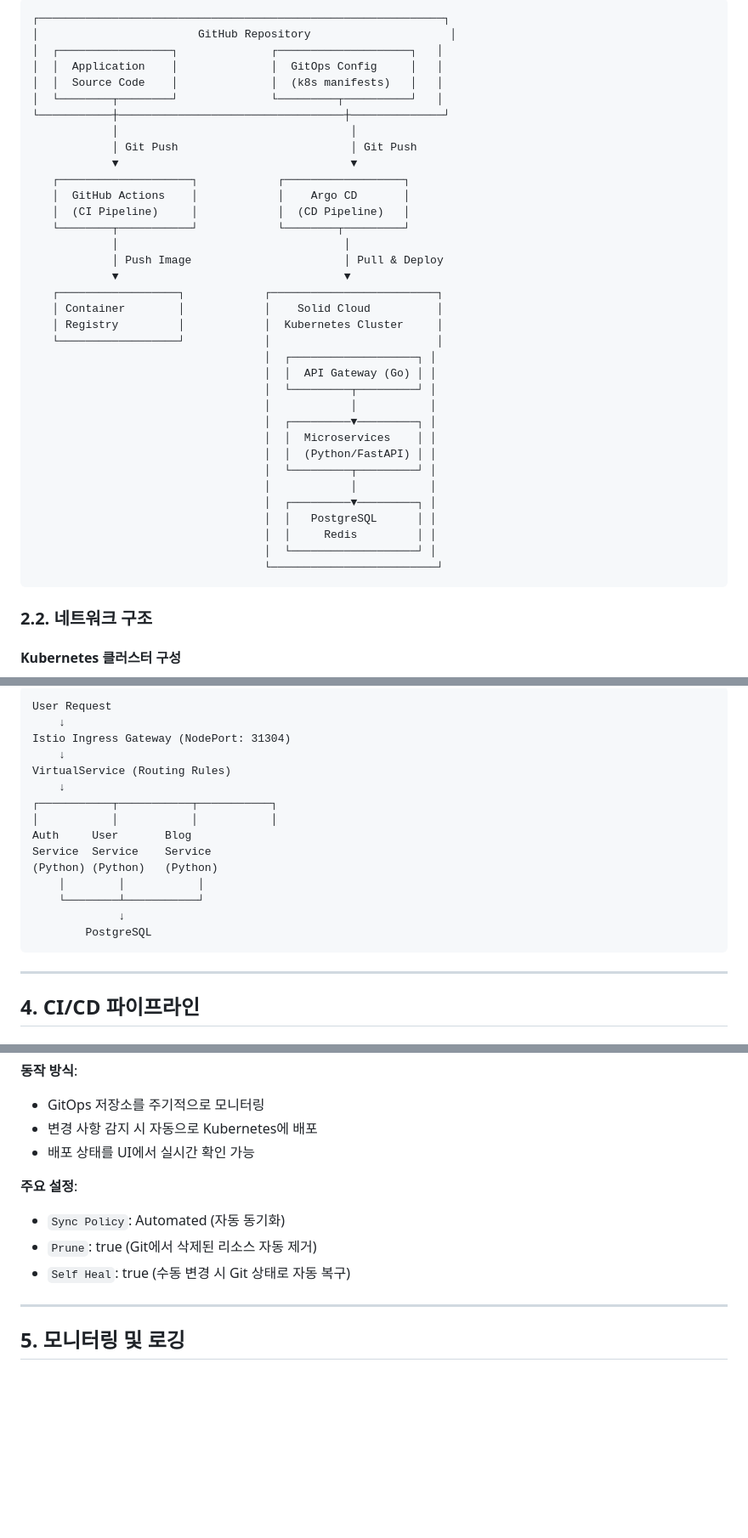
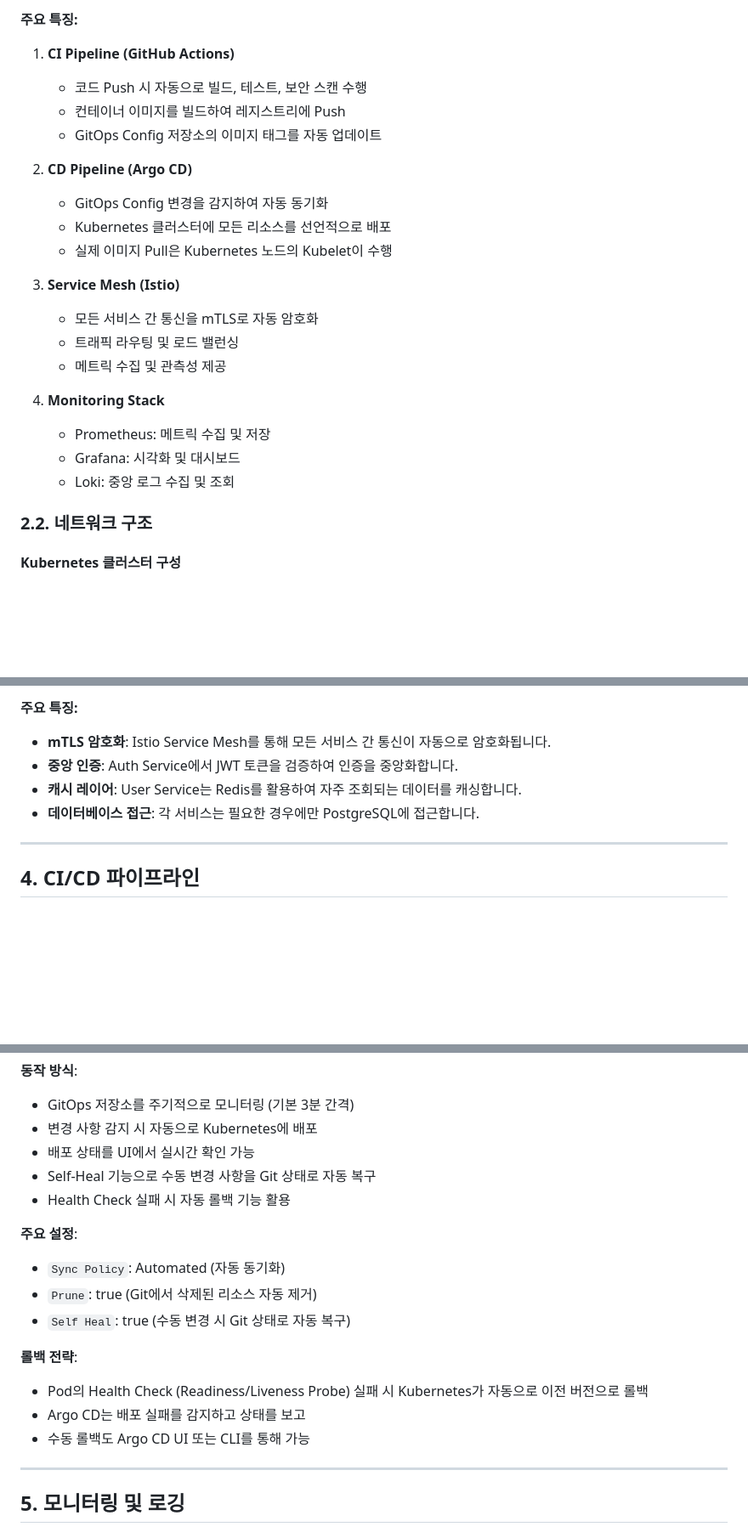
Before and after one commit to DvwN-Lee/Monitoring-v2, a Markdown page: docs/02-architecture/architecture.md, 3 parts joined by grey strips. Shown at 85% size. GitHub-like rendering; blank space fills up the shorter version.

````diff
--- a/docs/02-architecture/architecture.md
+++ b/docs/02-architecture/architecture.md
@@ -65,40 +159,26 @@
 ```
-┌─────────────────────────────────────────────────────────────┐
-│                        GitHub Repository                     │
-│  ┌─────────────────┐              ┌────────────────────┐   │
-│  │  Application    │              │  GitOps Config     │   │
-│  │  Source Code    │              │  (k8s manifests)   │   │
-│  └────────┬────────┘              └─────────┬──────────┘   │
-└───────────┼──────────────────────────────────┼──────────────┘
-            │                                   │
-            │ Git Push                          │ Git Push
-            ▼                                   ▼
-   ┌────────────────────┐            ┌──────────────────┐
-   │  GitHub Actions    │            │    Argo CD       │
-   │  (CI Pipeline)     │            │  (CD Pipeline)   │
-   └────────┬───────────┘            └────────┬─────────┘
-            │                                  │
-            │ Push Image                       │ Pull & Deploy
-            ▼                                  ▼
-   ┌──────────────────┐            ┌─────────────────────────┐
-   │ Container        │            │    Solid Cloud          │
-   │ Registry         │            │  Kubernetes Cluster     │
-   └──────────────────┘            │                         │
-                                   │  ┌───────────────────┐ │
-                                   │  │  API Gateway (Go) │ │
-                                   │  └─────────┬─────────┘ │
-                                   │            │           │
-                                   │  ┌─────────▼─────────┐ │
-                                   │  │  Microservices    │ │
-                                   │  │  (Python/FastAPI) │ │
-                                   │  └─────────┬─────────┘ │
-                                   │            │           │
-                                   │  ┌─────────▼─────────┐ │
-                                   │  │   PostgreSQL      │ │
-                                   │  │     Redis         │ │
-                                   │  └───────────────────┘ │
-                                   └─────────────────────────┘
-```
+
+**주요 특징:**
+
+1. **CI Pipeline (GitHub Actions)**
+   - 코드 Push 시 자동으로 빌드, 테스트, 보안 스캔 수행
+   - 컨테이너 이미지를 빌드하여 레지스트리에 Push
+   - GitOps Config 저장소의 이미지 태그를 자동 업데이트
+
+2. **CD Pipeline (Argo CD)**
+   - GitOps Config 변경을 감지하여 자동 동기화
+   - Kubernetes 클러스터에 모든 리소스를 선언적으로 배포
+   - 실제 이미지 Pull은 Kubernetes 노드의 Kubelet이 수행
+
+3. **Service Mesh (Istio)**
+   - 모든 서비스 간 통신을 mTLS로 자동 암호화
+   - 트래픽 라우팅 및 로드 밸런싱
+   - 메트릭 수집 및 관측성 제공
+
+4. **Monitoring Stack**
+   - Prometheus: 메트릭 수집 및 저장
+   - Grafana: 시각화 및 대시보드
+   - Loki: 중앙 로그 수집 및 조회
 
 ### 2.2. 네트워크 구조
 
@@ -137,20 +272,10 @@
 ```
-User Request
-    ↓
-Istio Ingress Gateway (NodePort: 31304)
-    ↓
-VirtualService (Routing Rules)
-    ↓
-┌───────────┬───────────┬───────────┐
-│           │           │           │
-Auth     User       Blog
-Service  Service    Service
-(Python) (Python)   (Python)
-    │        │           │
-    └────────┴───────────┘
-             ↓
-        PostgreSQL
-```
+
+**주요 특징:**
+- **mTLS 암호화**: Istio Service Mesh를 통해 모든 서비스 간 통신이 자동으로 암호화됩니다.
+- **중앙 인증**: Auth Service에서 JWT 토큰을 검증하여 인증을 중앙화합니다.
+- **캐시 레이어**: User Service는 Redis를 활용하여 자주 조회되는 데이터를 캐싱합니다.
+- **데이터베이스 접근**: 각 서비스는 필요한 경우에만 PostgreSQL에 접근합니다.
 
 ---
 
@@ -185,12 +415,19 @@ Service  Service    Service
 **동작 방식**:
-- GitOps 저장소를 주기적으로 모니터링
+- GitOps 저장소를 주기적으로 모니터링 (기본 3분 간격)
 - 변경 사항 감지 시 자동으로 Kubernetes에 배포
 - 배포 상태를 UI에서 실시간 확인 가능
+- Self-Heal 기능으로 수동 변경 사항을 Git 상태로 자동 복구
+- Health Check 실패 시 자동 롤백 기능 활용
 
 **주요 설정**:
 - `Sync Policy`: Automated (자동 동기화)
 - `Prune`: true (Git에서 삭제된 리소스 자동 제거)
 - `Self Heal`: true (수동 변경 시 Git 상태로 자동 복구)
+
+**롤백 전략**:
+- Pod의 Health Check (Readiness/Liveness Probe) 실패 시 Kubernetes가 자동으로 이전 버전으로 롤백
+- Argo CD는 배포 실패를 감지하고 상태를 보고
+- 수동 롤백도 Argo CD UI 또는 CLI를 통해 가능
 
 ---
 
````
Also changed, not shown: other parts of docs/02-architecture/architecture.md (+254 -0 lines), README.md (+12 -6 lines).
